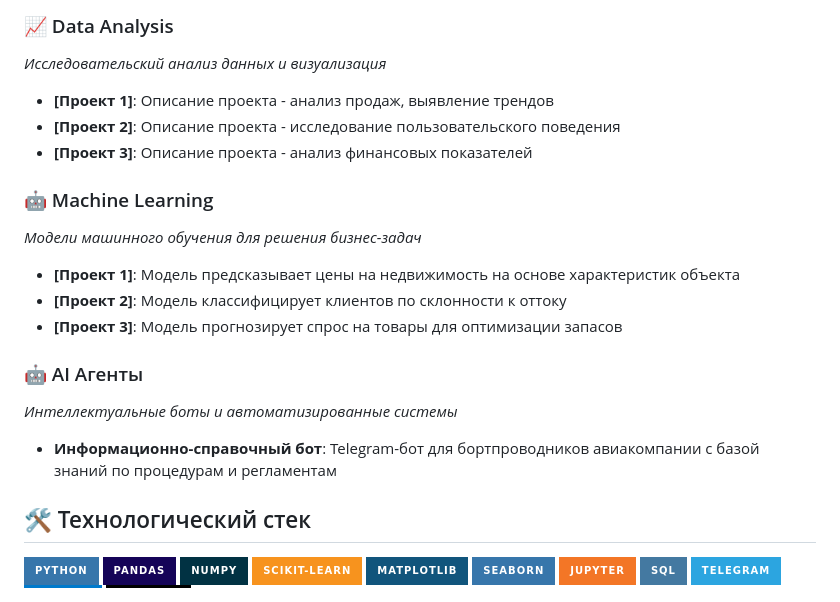
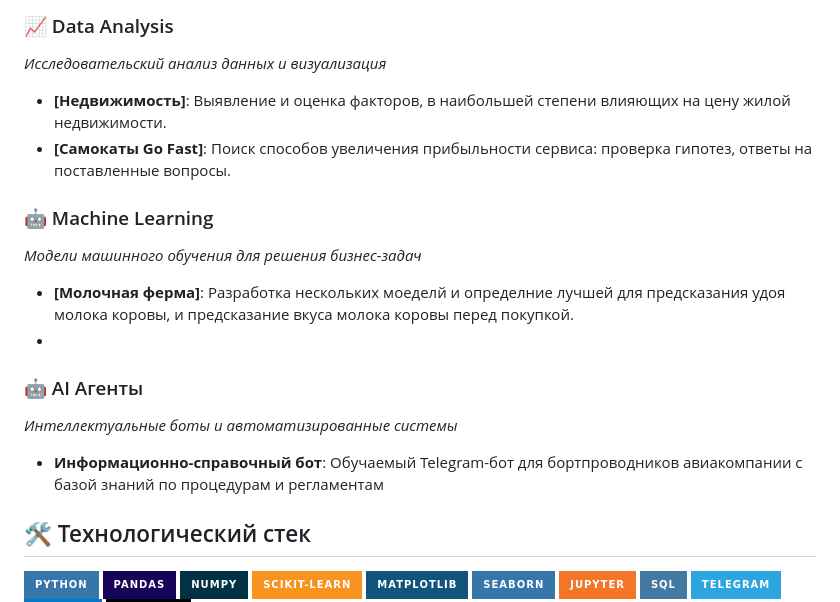
Before and after one commit to azarovdimka/Data_Science, a Markdown page: README.md, the part around the change. Rendered like a GitHub page; badges without logos.

```diff
--- a/README.md
+++ b/README.md
@@ -13,21 +13,19 @@
 ### 📈 Data Analysis
 *Исследовательский анализ данных и визуализация*
 
-- **[Проект 1]**: Описание проекта - анализ продаж, выявление трендов
-- **[Проект 2]**: Описание проекта - исследование пользовательского поведения
-- **[Проект 3]**: Описание проекта - анализ финансовых показателей
+- **[Недвижимость]**: Выявление и оценка факторов, в наибольшей степени влияющих на цену жилой недвижимости.
+- **[Cамокаты Go Fast]**: Поиск способов увеличения прибыльности сервиса: проверка гипотез, ответы на поставленные вопросы.
 
 ### 🤖 Machine Learning
 *Модели машинного обучения для решения бизнес-задач*
 
-- **[Проект 1]**: Модель предсказывает цены на недвижимость на основе характеристик объекта
-- **[Проект 2]**: Модель классифицирует клиентов по склонности к оттоку
-- **[Проект 3]**: Модель прогнозирует спрос на товары для оптимизации запасов
+- **[Молочная ферма]**: Разработка нескольких моеделй и определние лучшей для предсказания удоя молока коровы, и предсказание вкуса молока коровы перед покупкой.
+-
 
 ### 🤖 AI Агенты
 *Интеллектуальные боты и автоматизированные системы*
 
-- **Информационно-справочный бот**: Telegram-бот для бортпроводников авиакомпании с базой знаний по процедурам и регламентам
+- **Информационно-справочный бот**: Обучаемый Telegram-бот для бортпроводников авиакомпании с базой знаний по процедурам и регламентам
 
 ## 🛠 Технологический стек
 
```
